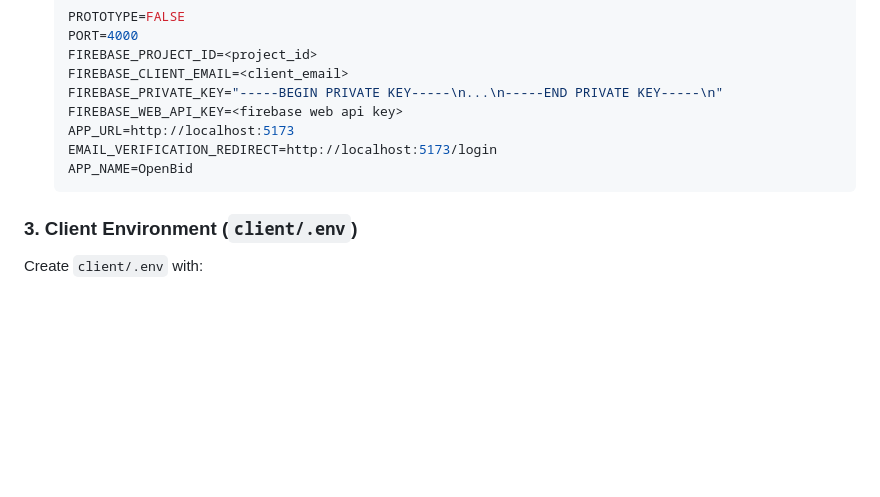
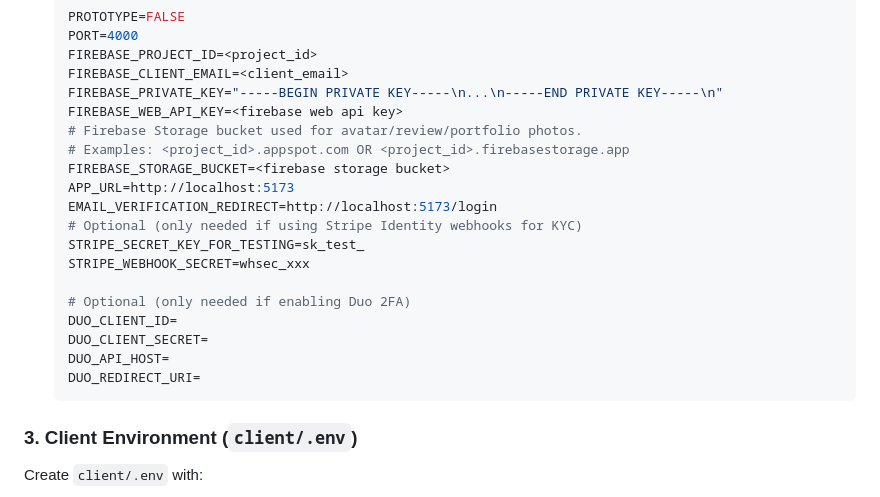
Before and after one commit to tjung-git/OpenBid-Map-first-Bidding-Markplace, a Markdown page: README.md, the part around the change. Rendered like a GitHub page; blank space fills up the shorter version.

````diff
--- a/README.md
+++ b/README.md
@@ -69,9 +69,20 @@ For full functionality with persistent data, email verification, and KYC, see th
    FIREBASE_CLIENT_EMAIL=<client_email>
    FIREBASE_PRIVATE_KEY="-----BEGIN PRIVATE KEY-----\n...\n-----END PRIVATE KEY-----\n"
    FIREBASE_WEB_API_KEY=<firebase web api key>
+   # Firebase Storage bucket used for avatar/review/portfolio photos.
+   # Examples: <project_id>.appspot.com OR <project_id>.firebasestorage.app
+   FIREBASE_STORAGE_BUCKET=<firebase storage bucket>
    APP_URL=http://localhost:5173
    EMAIL_VERIFICATION_REDIRECT=http://localhost:5173/login
-   APP_NAME=OpenBid
+   # Optional (only needed if using Stripe Identity webhooks for KYC)
+   STRIPE_SECRET_KEY_FOR_TESTING=sk_test_
+   STRIPE_WEBHOOK_SECRET=whsec_xxx
+
+   # Optional (only needed if enabling Duo 2FA)
+   DUO_CLIENT_ID=
+   DUO_CLIENT_SECRET=
+   DUO_API_HOST=
+   DUO_REDIRECT_URI=
    ```
 
 ### 3. Client Environment (`client/.env`)
````
